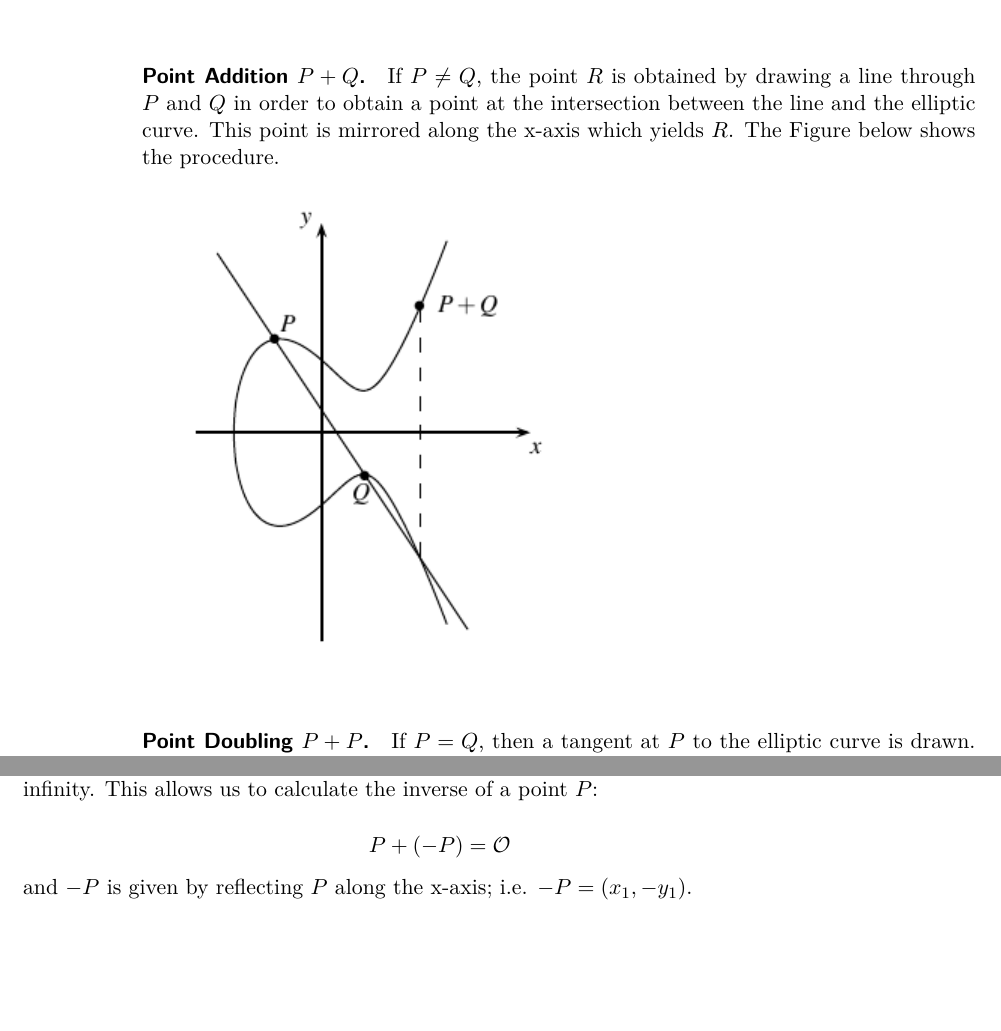
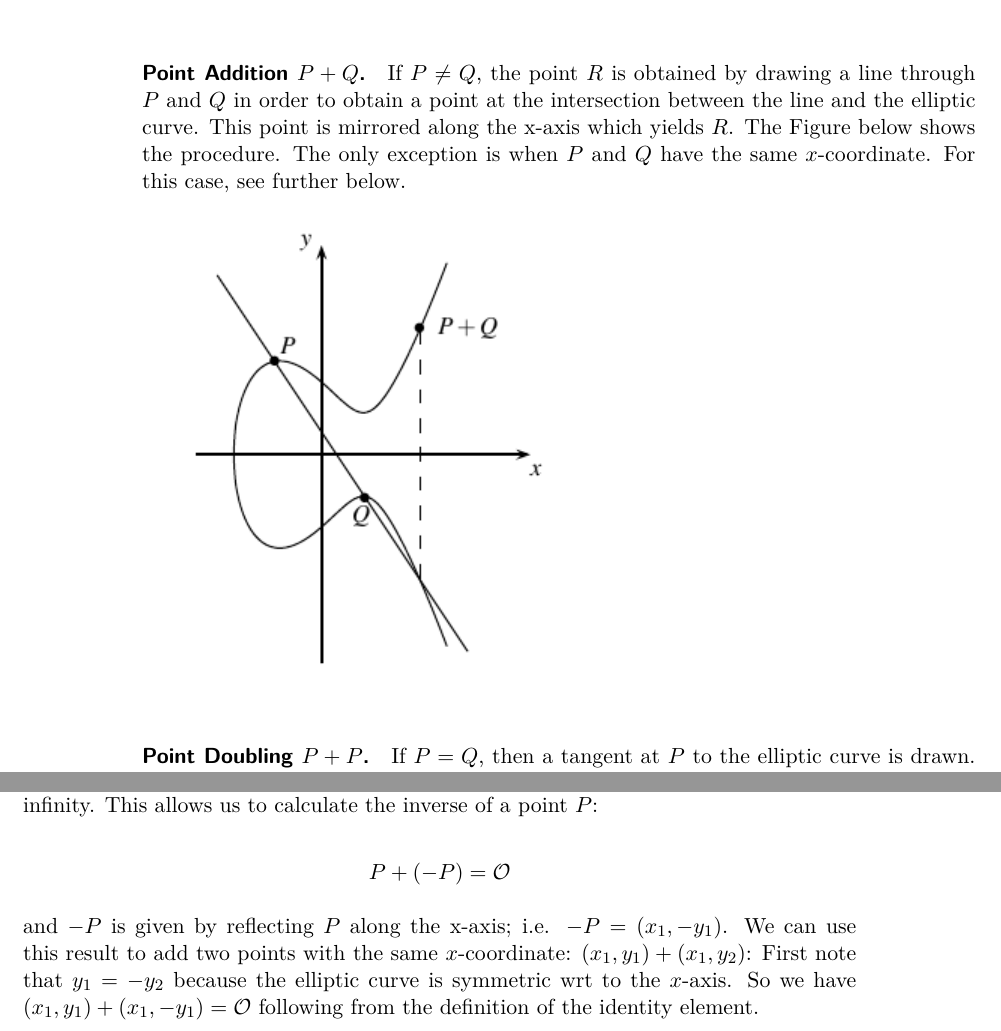
Before and after one commit to ClemensFMN/Journal, a LaTeX thesis (journal.tex, which reads 2017-10-04-elliptic_curce_crypto.tex): two parts of pages 58 and 59 of 63, joined at a grey line, cut so that both start at the same text, the shorter picture padded with empty space. Compiled offline with pdfLaTeX.

Commit message:
more ECC

```diff
--- a/2017-10-04-elliptic_curce_crypto.tex
+++ b/2017-10-04-elliptic_curce_crypto.tex
@@ -32,7 +32,7 @@ In order to use elliptic curves for cryptographic purposes, we need to define a
 
 We denote the group operation with $+$; two points $P=(x_1, y_1), Q=(x_2, y_2)$ are combined into $R=(x_3, y_3)$. The coordinates $x_3, y_3$ are given by "some" equations (they are chosen in a way that the whole construct becomes a cyclic group); however, there is also a geometric interpretation which is given in the following.
 
-\paragraph{Point Addition $P+Q$.} If $P\neq Q$, the point $R$ is obtained by drawing a line through $P$ and $Q$ in order to obtain a point at the intersection between the line and the elliptic curve. This point is mirrored along the x-axis which yields $R$. The Figure below shows the procedure.
+\paragraph{Point Addition $P+Q$.} If $P\neq Q$, the point $R$ is obtained by drawing a line through $P$ and $Q$ in order to obtain a point at the intersection between the line and the elliptic curve. This point is mirrored along the x-axis which yields $R$. The Figure below shows the procedure. The only exception is when $P$ and $Q$ have the same $x$-coordinate. For this case, see further below.
 
 \begin{figure}[H]
 	\includegraphics[scale=1.0]{images/elliptic_curves_groupop_1.png}
@@ -70,7 +70,8 @@ Up to now, we have no identity element $\Oc$. To this end we define an (abstract
 P + (-P) = \Oc
 \eee
 
-and $-P$ is given by reflecting $P$ along the x-axis; i.e. $-P = (x_1, -y_1)$.
+and $-P$ is given by reflecting $P$ along the x-axis; i.e. $-P = (x_1, -y_1)$. We can use this result to add two points with the same $x$-coordinate: $(x_1,y_1) + (x_1,y_2)$: First note that $y_1 = -y_2$ because the elliptic curve is symmetric wrt to the $x$-axis. So we have $(x_1,y_1)+(x_1,-y_1) = \Oc$ following from the definition of the identity element.
+
 
 \subsection{Cyclic (Sub)groups}
 
```
